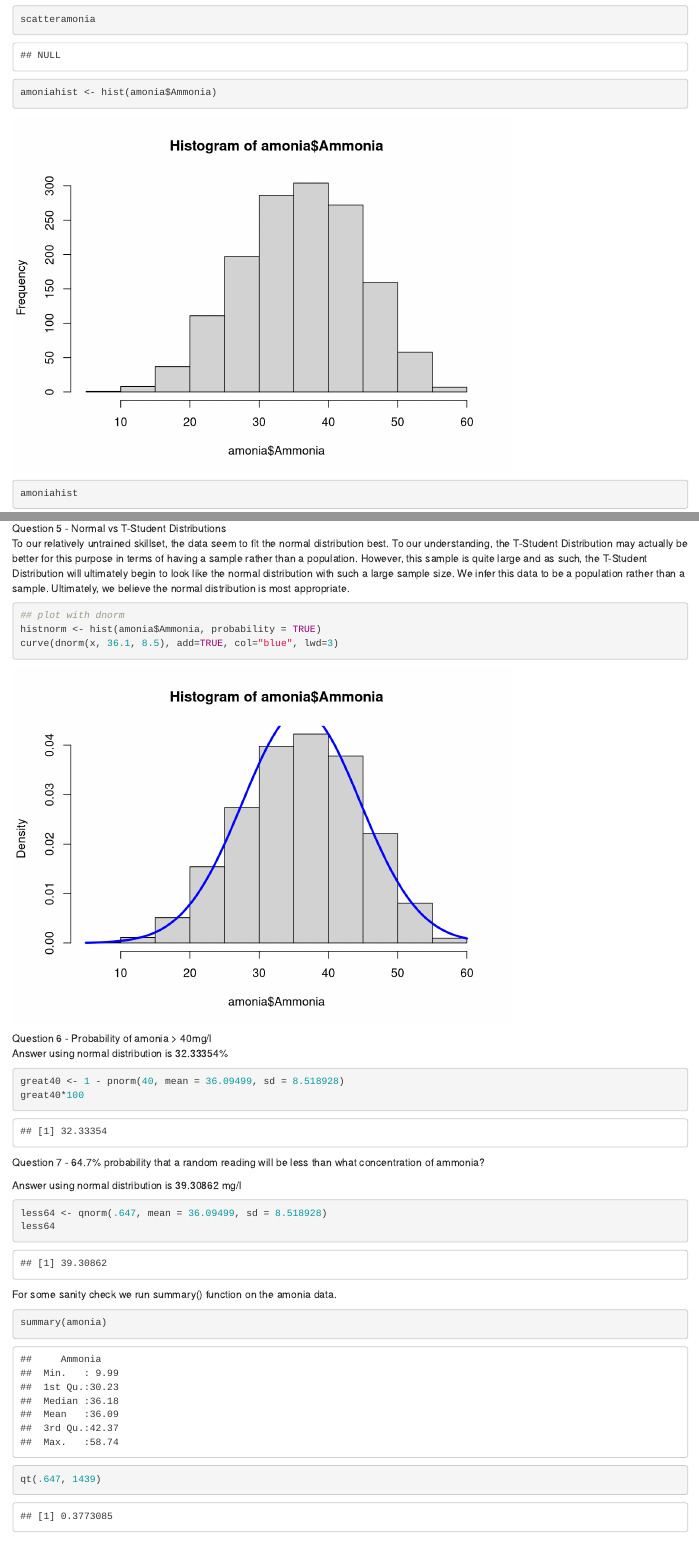
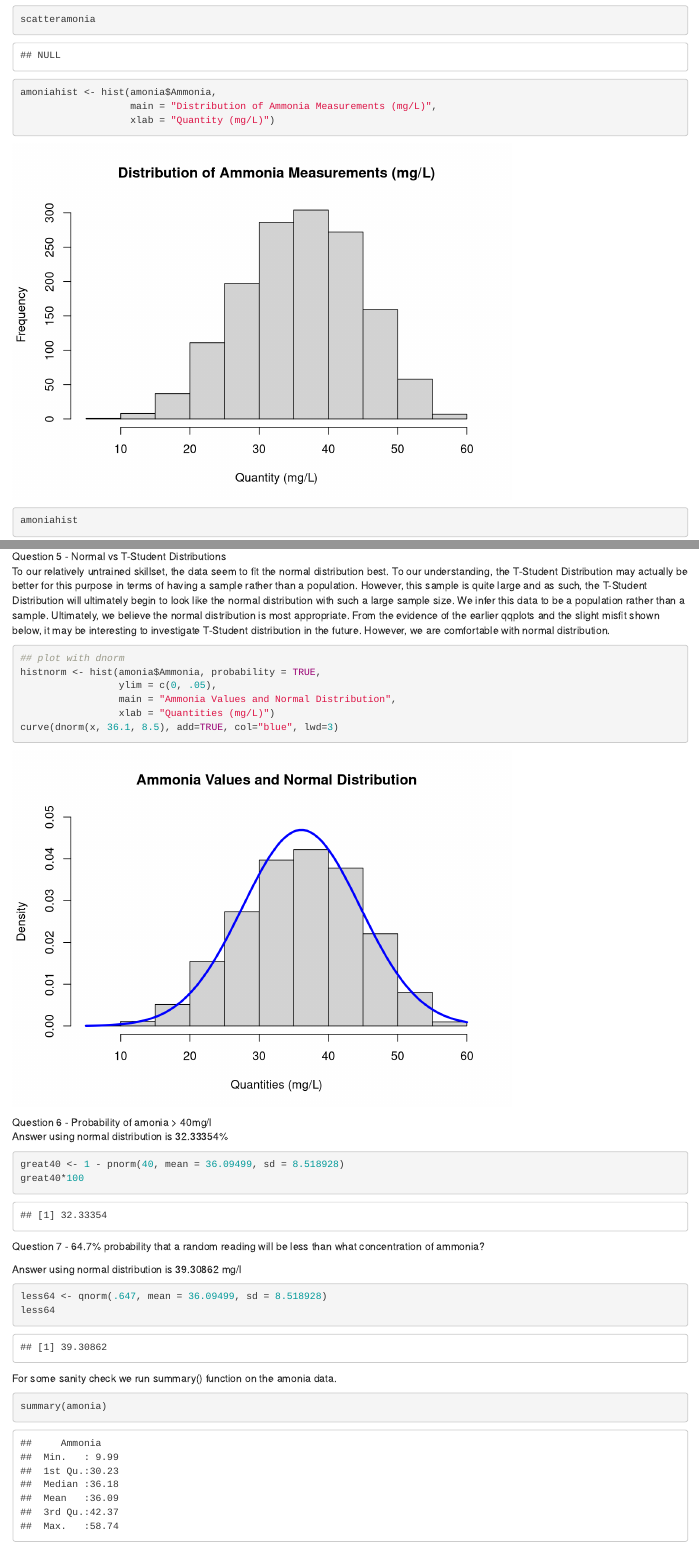
Before and after one commit to MogwaiL/BDA201, an R Markdown document (BDA201ProjectPart1.Rmd): the page in a window 1100 px wide, from 1180 px down, and a second part further down, joined at a grey line. Rendered offline with R 4.5, knitr and Pandoc, with nearby package versions.

Commit message:
Project Part 1

````diff
--- a/BDA201ProjectPart1.Rmd
+++ b/BDA201ProjectPart1.Rmd
@@ -38,7 +38,9 @@ First, a histogram to view distribution of variable.
 ```{r}
 scatteramonia <- plot(amonia$Ammonia)
 scatteramonia
-amoniahist <- hist(amonia$Ammonia)
+amoniahist <- hist(amonia$Ammonia,
+                   main = "Distribution of Ammonia Measurements (mg/L)",
+                   xlab = "Quantity (mg/L)")
 amoniahist
 ```
 The scatter plot does not yield a visual assistance to determining distribution. However, the histogram implies a nice, neat normal distribution. Let's confirm using qqplots...
@@ -72,11 +75,14 @@ Question 4 - Non-Independence
 If the ammonia measurements were not actually independent, we would look for the possible correlated variable. Options for this correlated variable are not provided with the exercise. However, rather than variance, we would look for covariance between ammonia measurements and potentially related variables. P-Value and Correlation Coefficient would be important quantities to determine and establish a statistical relationship in this regard. We could refine an understanding of this relationship using methods such as Pearson or Spearman rank coefficients.
 
 Question 5 - Normal vs T-Student Distributions
-To our relatively untrained skillset, the data seem to fit the normal distribution best. To our understanding, the T-Student Distribution may actually be better for this purpose in terms of having a sample rather than a population. However, this sample is quite large and as such, the T-Student Distribution will ultimately begin to look like the normal distribution with such a large sample size. We infer this data to be a population rather than a sample. Ultimately, we believe the normal distribution is most appropriate.
+To our relatively untrained skillset, the data seem to fit the normal distribution best. To our understanding, the T-Student Distribution may actually be better for this purpose in terms of having a sample rather than a population. However, this sample is quite large and as such, the T-Student Distribution will ultimately begin to look like the normal distribution with such a large sample size. We infer this data to be a population rather than a sample. Ultimately, we believe the normal distribution is most appropriate. From the evidence of the earlier qqplots and the slight misfit shown below, it may be interesting to investigate T-Student distribution in the future. However, we are comfortable with normal distribution.
 
 ```{r}
 ## plot with dnorm
-histnorm <- hist(amonia$Ammonia, probability = TRUE)
+histnorm <- hist(amonia$Ammonia, probability = TRUE,
+                 ylim = c(0, .05),
+                 main = "Ammonia Values and Normal Distribution",
+                 xlab = "Quantities (mg/L)")
 curve(dnorm(x, 36.1, 8.5), add=TRUE, col="blue", lwd=3)
 
 ```
@@ -100,7 +106,3 @@ For some sanity check we run summary() function on the amonia data.
 ```{r}
 summary(amonia)
 ```
-
-```{r}
-qt(.647, 1439)
-```
````
Also changed, not shown: BDA201ProjectPart1.nb.html, BDA201ProjectPart1.pdf (added), BDA201ProjectPart1.Rmd (5 more changed lines).
